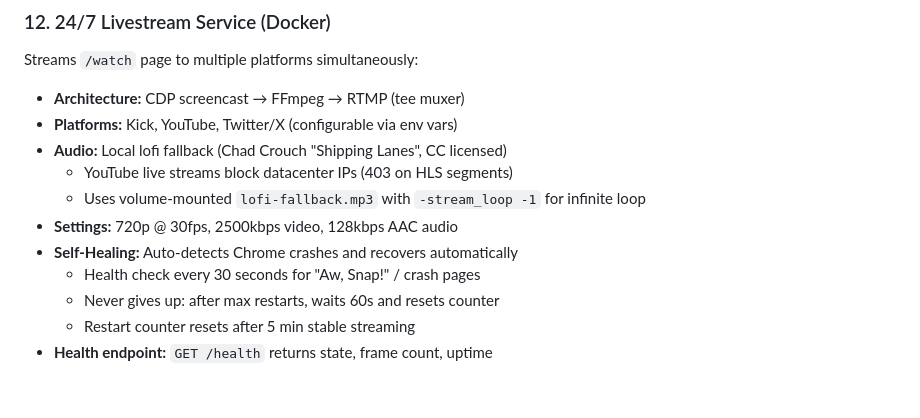
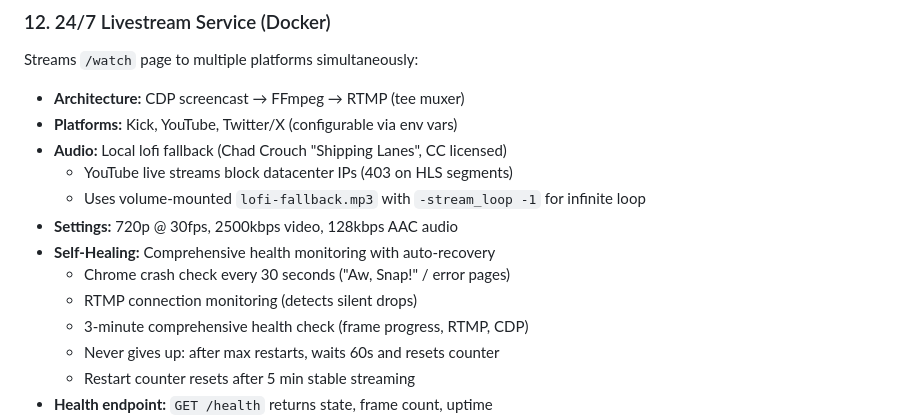
Before and after one commit to aklo360/cc, a Markdown page: CLAUDE.md, the part around the change. Rendered like a GitHub page; blank space fills up the shorter version.

```diff
--- a/CLAUDE.md
+++ b/CLAUDE.md
@@ -435,8 +435,10 @@ Streams `/watch` page to multiple platforms simultaneously:
   - YouTube live streams block datacenter IPs (403 on HLS segments)
   - Uses volume-mounted `lofi-fallback.mp3` with `-stream_loop -1` for infinite loop
 - **Settings:** 720p @ 30fps, 2500kbps video, 128kbps AAC audio
-- **Self-Healing:** Auto-detects Chrome crashes and recovers automatically
-  - Health check every 30 seconds for "Aw, Snap!" / crash pages
+- **Self-Healing:** Comprehensive health monitoring with auto-recovery
+  - Chrome crash check every 30 seconds ("Aw, Snap!" / error pages)
+  - RTMP connection monitoring (detects silent drops)
+  - 3-minute comprehensive health check (frame progress, RTMP, CDP)
   - Never gives up: after max restarts, waits 60s and resets counter
   - Restart counter resets after 5 min stable streaming
 - **Health endpoint:** `GET /health` returns state, frame count, uptime
```
Also changed, not shown: CHANGELOG.md (+20 -7 lines).
